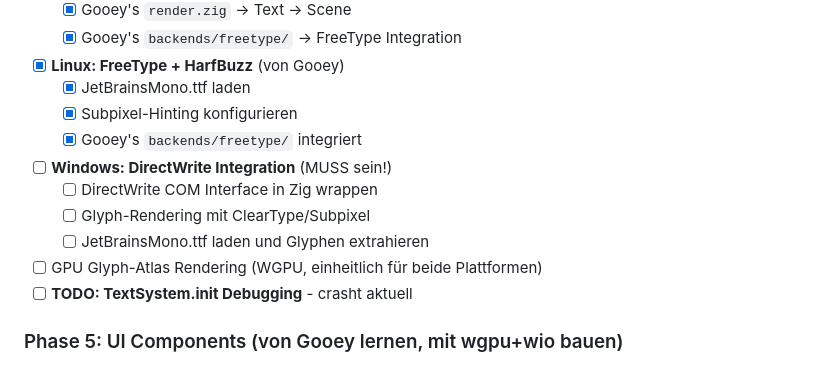
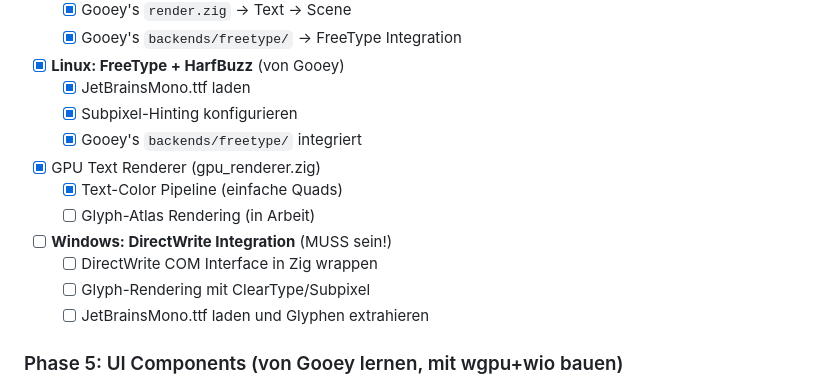
Before and after one commit to gstrainovic/zid, a Markdown page: todo.md, the part around the change. Rendered like a GitHub page.

Commit message:
docs: todo.md Phase 4 aktualisiert - Text-Rendering Pipeline vorbereitet
Co-authored-by: Qwen-Coder <qwen-coder@alibabacloud.com>

```diff
--- a/todo.md
+++ b/todo.md
@@ -191,12 +191,13 @@ Linux:   FreeType+HarfBuzz + JetBrainsMono.ttf → Glyph-Atlas (RGBA Textur) →
   - [x] JetBrainsMono.ttf laden
   - [x] Subpixel-Hinting konfigurieren
   - [x] Gooey's `backends/freetype/` integriert
+- [x] GPU Text Renderer (gpu_renderer.zig)
+  - [x] Text-Color Pipeline (einfache Quads)
+  - [ ] Glyph-Atlas Rendering (in Arbeit)
 - [ ] **Windows: DirectWrite Integration** (MUSS sein!)
   - [ ] DirectWrite COM Interface in Zig wrappen
   - [ ] Glyph-Rendering mit ClearType/Subpixel
   - [ ] JetBrainsMono.ttf laden und Glyphen extrahieren
-- [ ] GPU Glyph-Atlas Rendering (WGPU, einheitlich für beide Plattformen)
-- [ ] **TODO: TextSystem.init Debugging** - crasht aktuell
 
 ### Phase 5: UI Components (von Gooey lernen, mit wgpu+wio bauen)
 - [ ] Scene-System (Gooey's `scene.zig` → WGPU Buffers)
```
